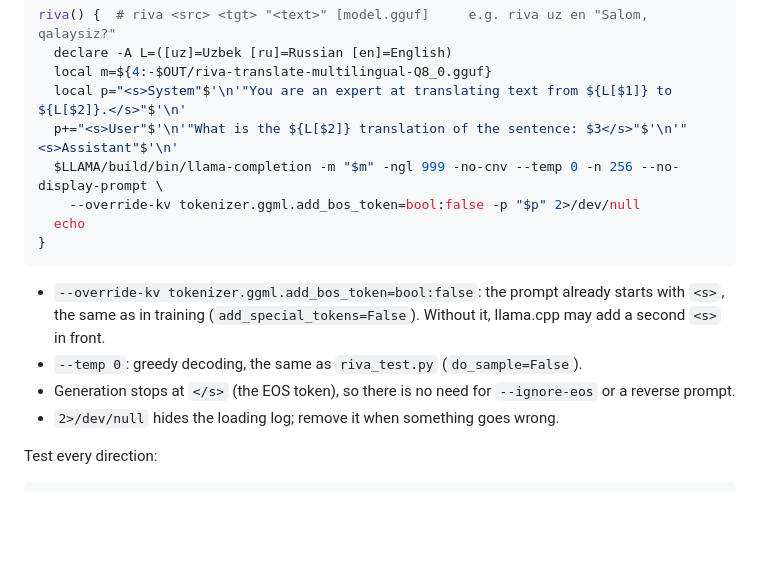
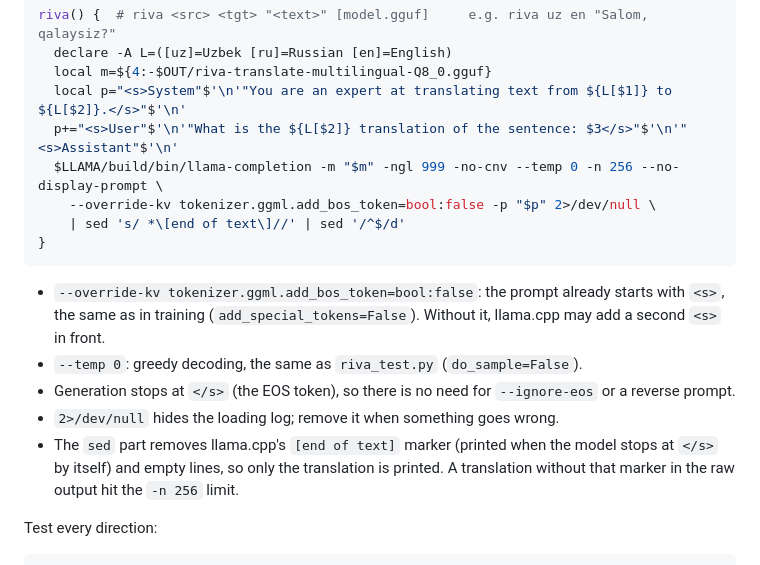
Before and after one commit to cgouz/scientific-research, a Markdown page: ttt/riva_multilingual_train/GGUF.md, the part around the change. Drawn GitHub-style; blank space fills up the shorter version.

Commit message:
GGUF guide: riva helper prints only the translation
Co-Authored-By: Claude Opus 5.5 <noreply@anthropic.com>

````diff
--- a/ttt/riva_multilingual_train/GGUF.md
+++ b/ttt/riva_multilingual_train/GGUF.md
@@ -134,8 +134,8 @@ riva() {  # riva <src> <tgt> "<text>" [model.gguf]     e.g. riva uz en "Salom, q
   local p="<s>System"$'\n'"You are an expert at translating text from ${L[$1]} to ${L[$2]}.</s>"$'\n'
   p+="<s>User"$'\n'"What is the ${L[$2]} translation of the sentence: $3</s>"$'\n'"<s>Assistant"$'\n'
   $LLAMA/build/bin/llama-completion -m "$m" -ngl 999 -no-cnv --temp 0 -n 256 --no-display-prompt \
-    --override-kv tokenizer.ggml.add_bos_token=bool:false -p "$p" 2>/dev/null
-  echo
+    --override-kv tokenizer.ggml.add_bos_token=bool:false -p "$p" 2>/dev/null \
+    | sed 's/ *\[end of text\]//' | sed '/^$/d'
 }
 ```
 
@@ -144,6 +144,8 @@ riva() {  # riva <src> <tgt> "<text>" [model.gguf]     e.g. riva uz en "Salom, q
 - `--temp 0`: greedy decoding, the same as `riva_test.py` (`do_sample=False`).
 - Generation stops at `</s>` (the EOS token), so there is no need for `--ignore-eos` or a reverse prompt.
 - `2>/dev/null` hides the loading log; remove it when something goes wrong.
+- The `sed` part removes llama.cpp's `[end of text]` marker (printed when the model stops at `</s>` by itself) and empty lines,
+  so only the translation is printed. A translation without that marker in the raw output hit the `-n 256` limit.
 
 Test every direction:
 ```sh
````
